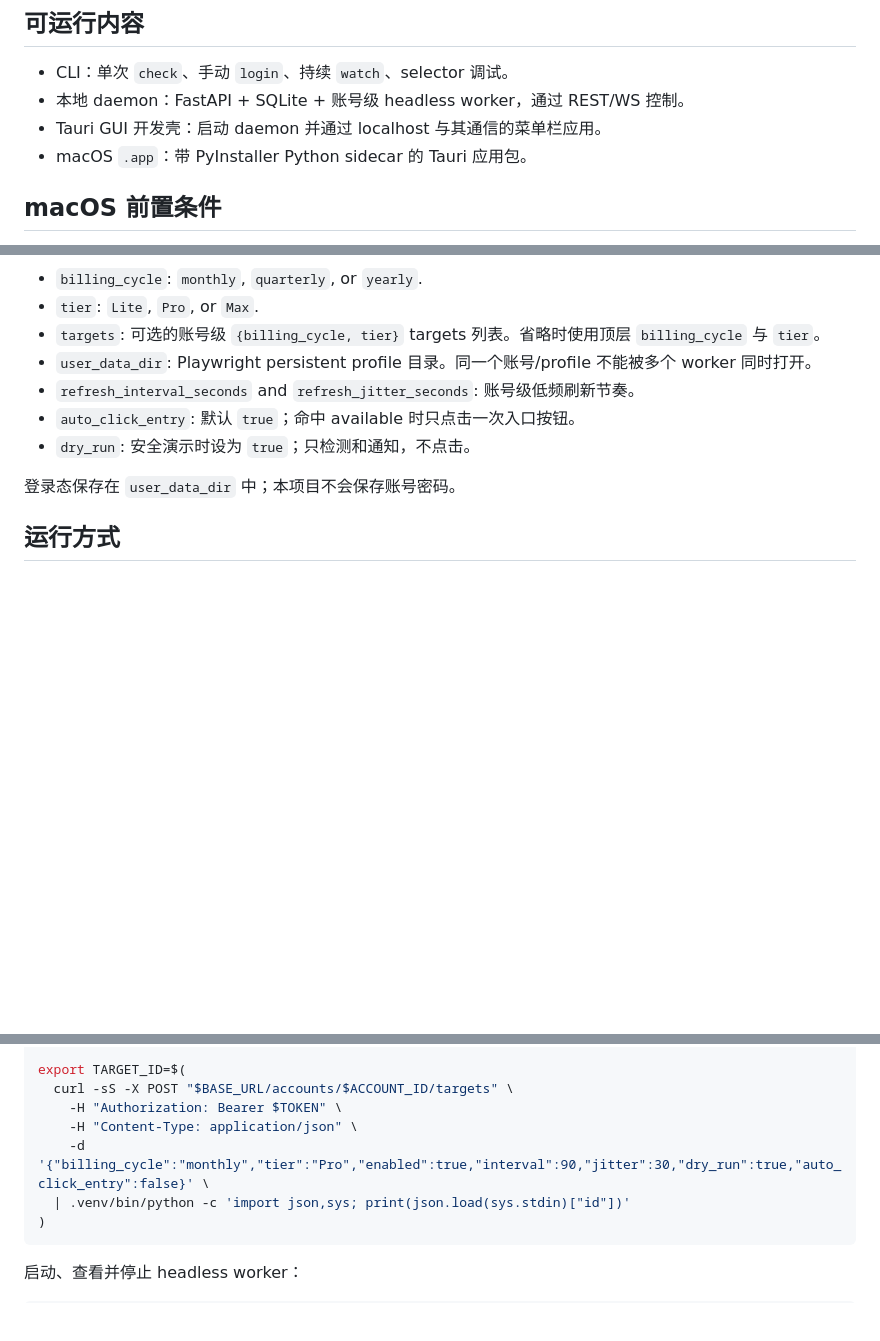
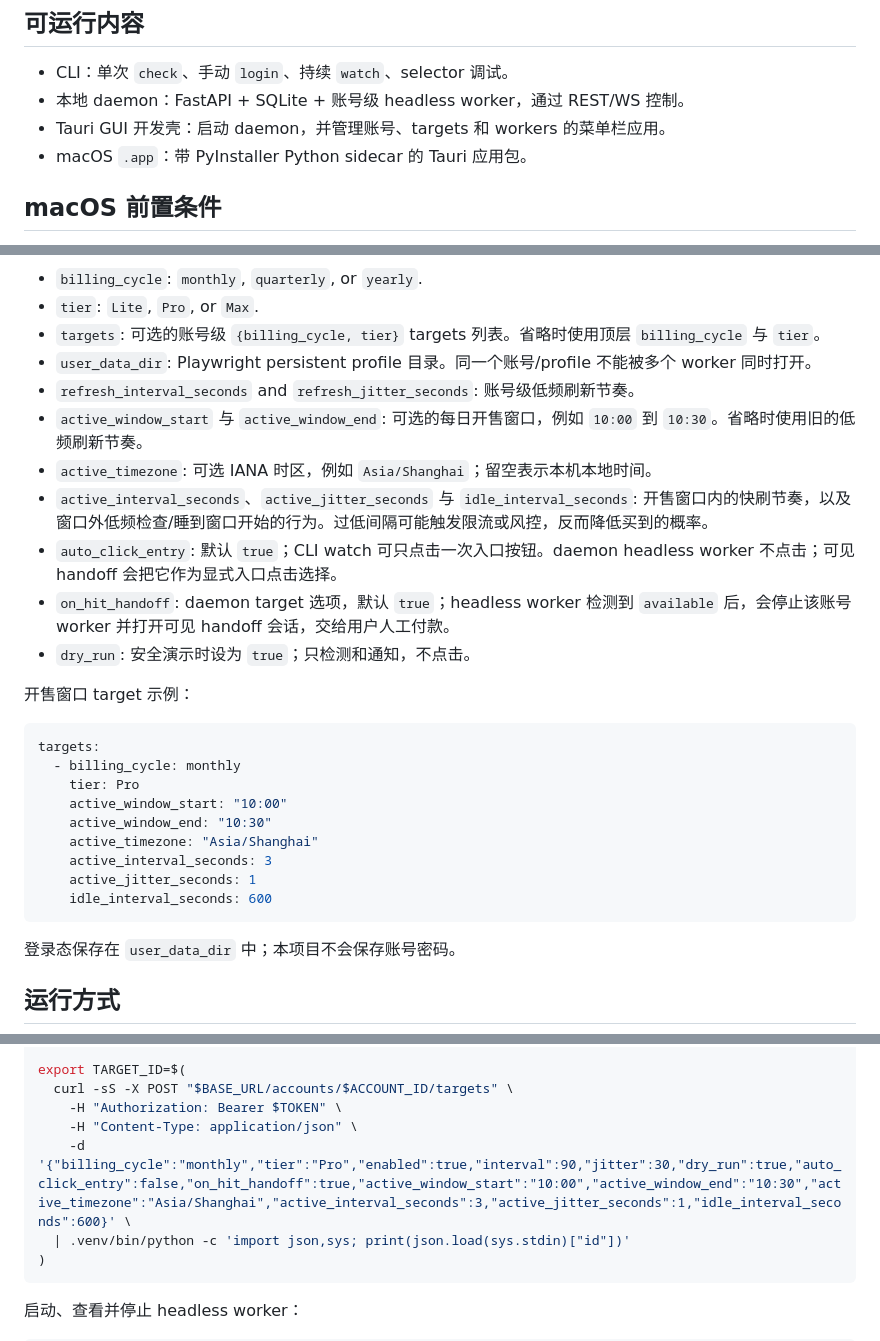
Before and after one commit to lnuygah/glm-coding-plan-watcher, a Markdown page: README.zh-CN.md, 3 parts joined by grey strips. GitHub-like rendering; blank space fills up the shorter version.

````diff
--- a/README.zh-CN.md
+++ b/README.zh-CN.md
@@ -12,7 +12,7 @@
 
 - CLI：单次 `check`、手动 `login`、持续 `watch`、selector 调试。
 - 本地 daemon：FastAPI + SQLite + 账号级 headless worker，通过 REST/WS 控制。
-- Tauri GUI 开发壳：启动 daemon 并通过 localhost 与其通信的菜单栏应用。
+- Tauri GUI 开发壳：启动 daemon，并管理账号、targets 和 workers 的菜单栏应用。
 - macOS `.app`：带 PyInstaller Python sidecar 的 Tauri 应用包。
 
 ## macOS 前置条件
@@ -66,8 +66,27 @@ make setup
   `billing_cycle` 与 `tier`。
 - `user_data_dir`: Playwright persistent profile 目录。同一个账号/profile 不能被多个 worker 同时打开。
 - `refresh_interval_seconds` and `refresh_jitter_seconds`: 账号级低频刷新节奏。
-- `auto_click_entry`: 默认 `true`；命中 available 时只点击一次入口按钮。
+- `active_window_start` 与 `active_window_end`: 可选的每日开售窗口，例如 `10:00` 到
+  `10:30`。省略时使用旧的低频刷新节奏。
+- `active_timezone`: 可选 IANA 时区，例如 `Asia/Shanghai`；留空表示本机本地时间。
+- `active_interval_seconds`、`active_jitter_seconds` 与 `idle_interval_seconds`: 开售窗口内的快刷节奏，以及窗口外低频检查/睡到窗口开始的行为。过低间隔可能触发限流或风控，反而降低买到的概率。
+- `auto_click_entry`: 默认 `true`；CLI watch 可只点击一次入口按钮。daemon headless worker 不点击；可见 handoff 会把它作为显式入口点击选择。
+- `on_hit_handoff`: daemon target 选项，默认 `true`；headless worker 检测到 `available` 后，会停止该账号 worker 并打开可见 handoff 会话，交给用户人工付款。
 - `dry_run`: 安全演示时设为 `true`；只检测和通知，不点击。
+
+开售窗口 target 示例：
+
+```yaml
+targets:
+  - billing_cycle: monthly
+    tier: Pro
+    active_window_start: "10:00"
+    active_window_end: "10:30"
+    active_timezone: "Asia/Shanghai"
+    active_interval_seconds: 3
+    active_jitter_seconds: 1
+    idle_interval_seconds: 600
+```
 
 登录态保存在 `user_data_dir` 中；本项目不会保存账号密码。
 
@@ -191,7 +210,7 @@ export TARGET_ID=$(
   curl -sS -X POST "$BASE_URL/accounts/$ACCOUNT_ID/targets" \
     -H "Authorization: Bearer $TOKEN" \
     -H "Content-Type: application/json" \
-    -d '{"billing_cycle":"monthly","tier":"Pro","enabled":true,"interval":90,"jitter":30,"dry_run":true,"auto_click_entry":false}' \
+    -d '{"billing_cycle":"monthly","tier":"Pro","enabled":true,"interval":90,"jitter":30,"dry_run":true,"auto_click_entry":false,"on_hit_handoff":true,"active_window_start":"10:00","active_window_end":"10:30","active_timezone":"Asia/Shanghai","active_interval_seconds":3,"active_jitter_seconds":1,"idle_interval_seconds":600}' \
   | .venv/bin/python -c 'import json,sys; print(json.load(sys.stdin)["id"])'
 )
 ```
````
Also changed, not shown: other parts of README.zh-CN.md (+5 -1 lines), README.md (+36 -6 lines).
